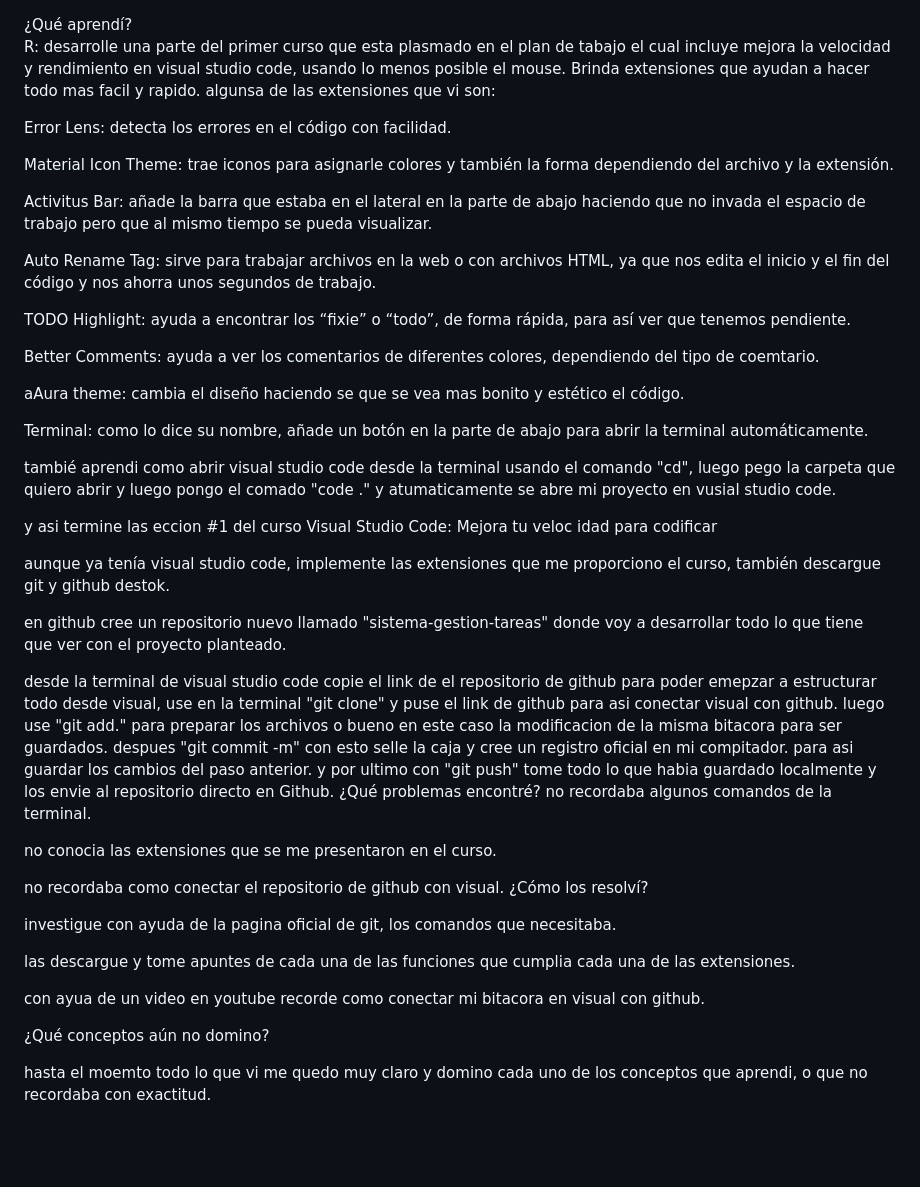
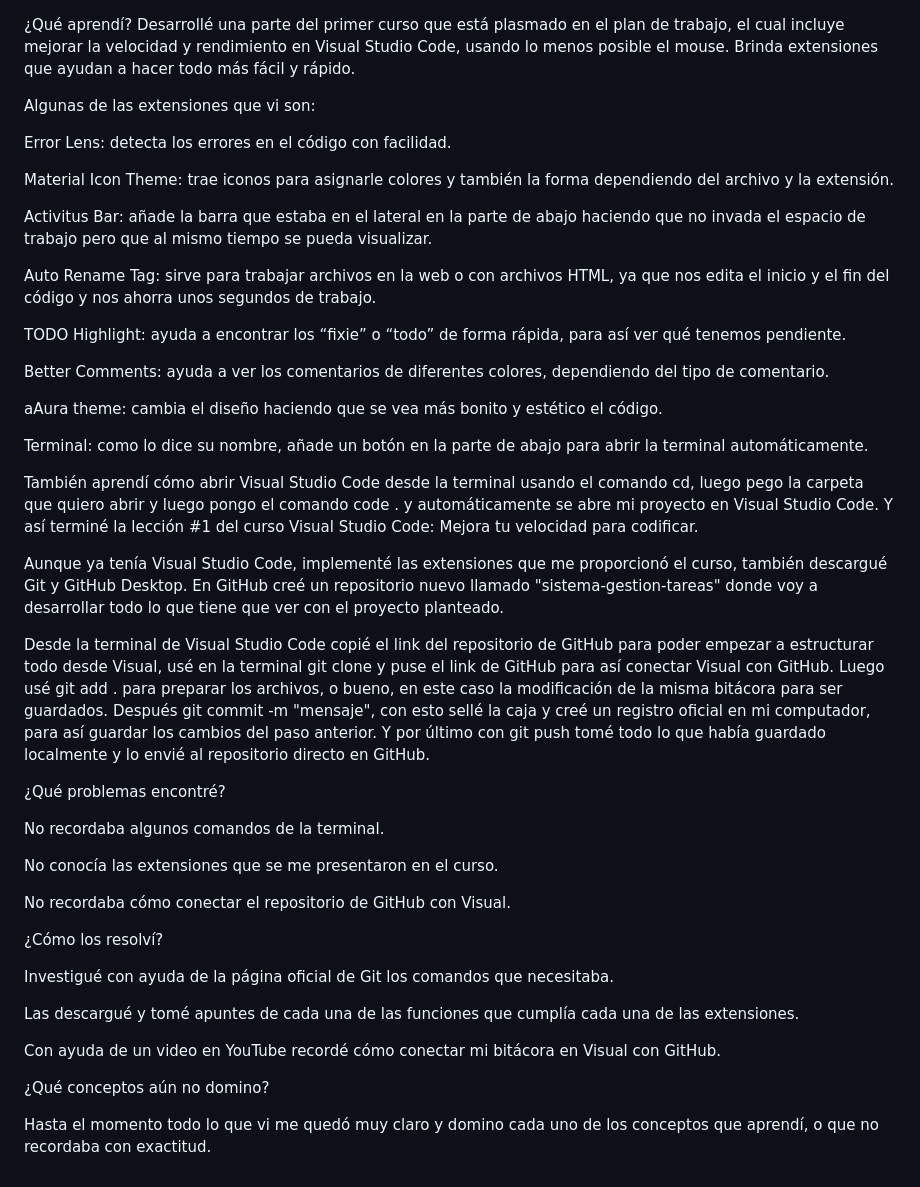
Before and after one commit to fernandamarin12345g-spec/sistema-gestion-tareas, a Markdown page: bitacora-semana1.md, the part around the change. Drawn GitHub-style; blank space fills up the shorter version.

Commit message:
Actualiza formato semana 1 y crea archivo semana 2

```diff
--- a/bitacora-semana1.md
+++ b/bitacora-semana1.md
@@ -1,50 +1,49 @@
 ¿Qué aprendí?
-R: desarrolle una parte del primer curso que esta plasmado en el plan de tabajo el cual incluye mejora la velocidad y rendimiento en visual studio code, usando lo menos posible el mouse. Brinda extensiones que ayudan a hacer todo mas facil y rapido.
-algunsa de las extensiones que vi son:
+Desarrollé una parte del primer curso que está plasmado en el plan de trabajo, el cual incluye mejorar la velocidad y rendimiento en Visual Studio Code, usando lo menos posible el mouse. Brinda extensiones que ayudan a hacer todo más fácil y rápido.
+
+Algunas de las extensiones que vi son:
 
 Error Lens: detecta los errores en el código con facilidad.
 
-Material Icon Theme: trae iconos  para asignarle colores y también la forma dependiendo del archivo y la extensión.
+Material Icon Theme: trae iconos para asignarle colores y también la forma dependiendo del archivo y la extensión.
 
 Activitus Bar: añade la barra que estaba en el lateral en la parte de abajo haciendo que no invada el espacio de trabajo pero que al mismo tiempo se pueda visualizar.
 
 Auto Rename Tag: sirve para trabajar archivos en la web o con archivos HTML, ya que nos edita el inicio y el fin del código y nos ahorra unos segundos de trabajo.
 
-TODO Highlight: ayuda a encontrar los “fixie” o “todo”, de forma rápida, para así ver que tenemos pendiente.
+TODO Highlight: ayuda a encontrar los “fixie” o “todo” de forma rápida, para así ver qué tenemos pendiente.
 
-Better Comments: ayuda a ver los comentarios de diferentes colores, dependiendo del tipo de coemtario.
+Better Comments: ayuda a ver los comentarios de diferentes colores, dependiendo del tipo de comentario.
 
-aAura theme: cambia el diseño haciendo se que se vea mas bonito y estético el código.
+aAura theme: cambia el diseño haciendo que se vea más bonito y estético el código.
 
 Terminal: como lo dice su nombre, añade un botón en la parte de abajo para abrir la terminal automáticamente.
 
-tambié aprendi como abrir visual studio code desde la terminal usando el comando "cd", luego pego la carpeta que quiero abrir y luego pongo el comado "code ." y atumaticamente se abre mi proyecto en vusial studio code.
+También aprendí cómo abrir Visual Studio Code desde la terminal usando el comando cd, luego pego la carpeta que quiero abrir y luego pongo el comando code . y automáticamente se abre mi proyecto en Visual Studio Code. Y así terminé la lección #1 del curso Visual Studio Code: Mejora tu velocidad para codificar.
 
-y asi termine las eccion #1 del curso Visual Studio Code: Mejora tu veloc
-idad para codificar
+Aunque ya tenía Visual Studio Code, implementé las extensiones que me proporcionó el curso, también descargué Git y GitHub Desktop. En GitHub creé un repositorio nuevo llamado "sistema-gestion-tareas" donde voy a desarrollar todo lo que tiene que ver con el proyecto planteado.
 
-aunque ya tenía visual studio code, implemente las extensiones que me proporciono el curso, también descargue git y github destok.
+Desde la terminal de Visual Studio Code copié el link del repositorio de GitHub para poder empezar a estructurar todo desde Visual, usé en la terminal git clone y puse el link de GitHub para así conectar Visual con GitHub.
+Luego usé git add . para preparar los archivos, o bueno, en este caso la modificación de la misma bitácora para ser guardados.
+Después git commit -m "mensaje", con esto sellé la caja y creé un registro oficial en mi computador, para así guardar los cambios del paso anterior.
+Y por último con git push tomé todo lo que había guardado localmente y lo envié al repositorio directo en GitHub.
 
-en github cree un repositorio nuevo llamado "sistema-gestion-tareas" donde voy a desarrollar todo lo que tiene que ver con el proyecto planteado.
+¿Qué problemas encontré?
 
- desde la terminal de visual studio code copie el link de el repositorio de github para poder emepzar a estructurar todo desde visual, use en la terminal "git clone" y puse el link de github para asi conectar visual con github.
-  luego use "git add."   para preparar los archivos o bueno en este caso la modificacion de la misma bitacora para ser guardados.
-  despues "git commit -m" con esto selle la caja y cree un registro oficial en mi compitador. para asi guardar los cambios del paso anterior.
-  y por ultimo con "git push" tome todo lo que habia guardado localmente y los envie al repositorio directo en Github.
-¿Qué problemas encontré?
-no recordaba algunos comandos de la terminal.
+No recordaba algunos comandos de la terminal.
 
-no conocia las extensiones que se me presentaron en el curso.
+No conocía las extensiones que se me presentaron en el curso.
 
-no recordaba como conectar el repositorio de github con visual.
+No recordaba cómo conectar el repositorio de GitHub con Visual.
+
 ¿Cómo los resolví?
 
-investigue con ayuda de la pagina oficial de git, los comandos que necesitaba.
+Investigué con ayuda de la página oficial de Git los comandos que necesitaba.
 
-las descargue y tome apuntes de cada una de las funciones que cumplia cada una de las extensiones.
+Las descargué y tomé apuntes de cada una de las funciones que cumplía cada una de las extensiones.
 
-con ayua de un video en youtube recorde como conectar mi bitacora en visual con github.
+Con ayuda de un video en YouTube recordé cómo conectar mi bitácora en Visual con GitHub.
 
 ¿Qué conceptos aún no domino?
 
-hasta el moemto todo lo que vi me quedo muy claro y domino cada uno de los conceptos que aprendi, o que no recordaba con exactitud.
+Hasta el momento todo lo que vi me quedó muy claro y domino cada uno de los conceptos que aprendí, o que no recordaba con exactitud.
```
Also changed, not shown: bitacora-semana2.md (added).
